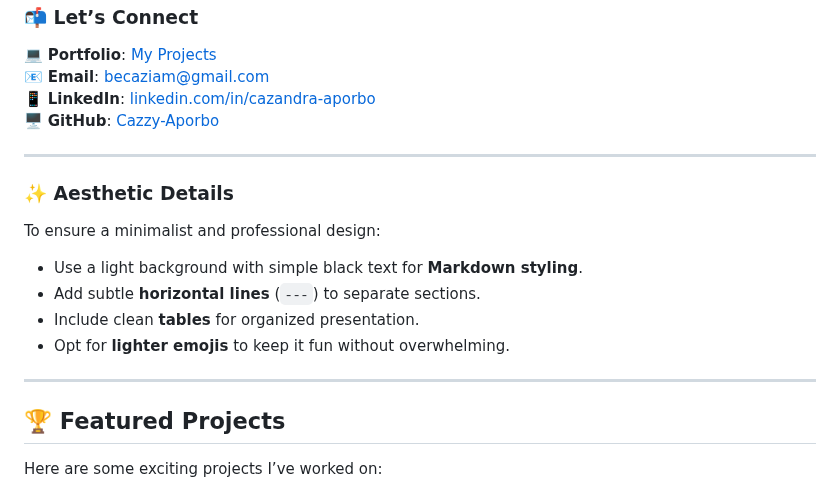
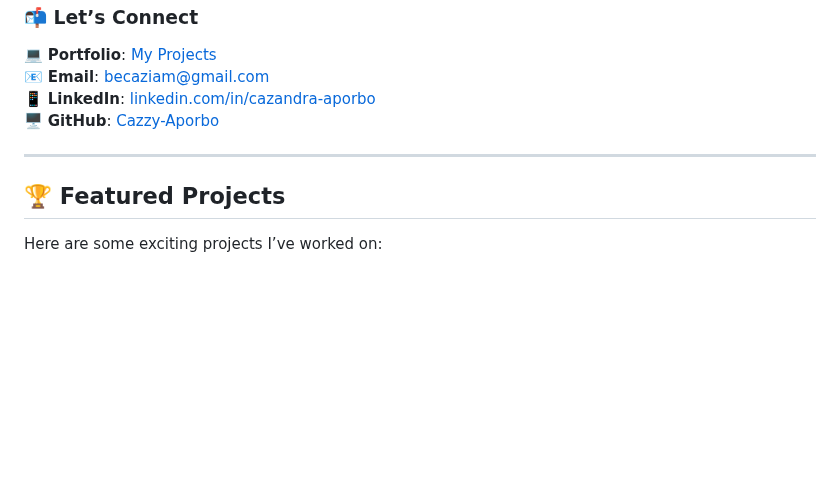
Before and after one commit to Cazzy-Aporbo/Cazzy-Aporbo, a Markdown page: README.md, the part around the change. GitHub-like rendering; blank space fills up the shorter version.

```diff
--- a/README.md
+++ b/README.md
@@ -63,17 +63,6 @@ When I’m not immersed in data, I enjoy the soothing violin melodies of **Danie
 
 ---
 
-### ✨ **Aesthetic Details**
-To ensure a minimalist and professional design:
-- Use a light background with simple black text for **Markdown styling**.
-- Add subtle **horizontal lines** (`---`) to separate sections.
-- Include clean **tables** for organized presentation.
-- Opt for **lighter emojis** to keep it fun without overwhelming.
-
-
-
----
-
 ## 🏆 Featured Projects
 Here are some exciting projects I’ve worked on:
 1. **Cat vs Dog Classifier** 🐱🐶: A CNN model to classify images with 95% accuracy.
```
